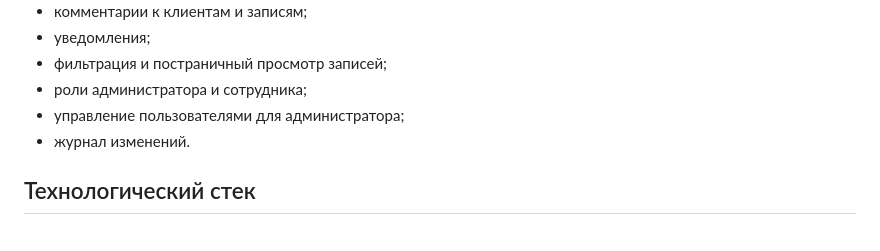
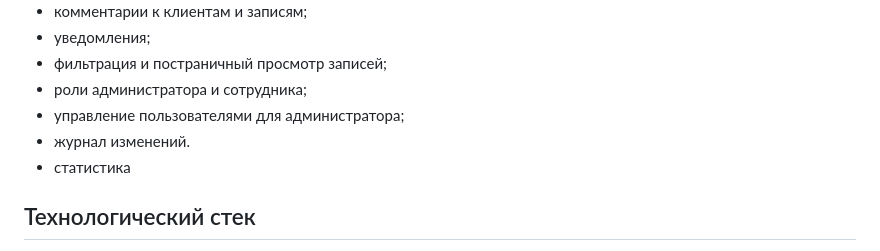
Before and after one commit to allexp/scheduler, a Markdown page: README.md, the part around the change. Rendered like a GitHub page.

```diff
--- a/README.md
+++ b/README.md
@@ -13,6 +13,7 @@
 - роли администратора и сотрудника;
 - управление пользователями для администратора;
 - журнал изменений.
+- статистика
 
 ## Технологический стек
 
```
